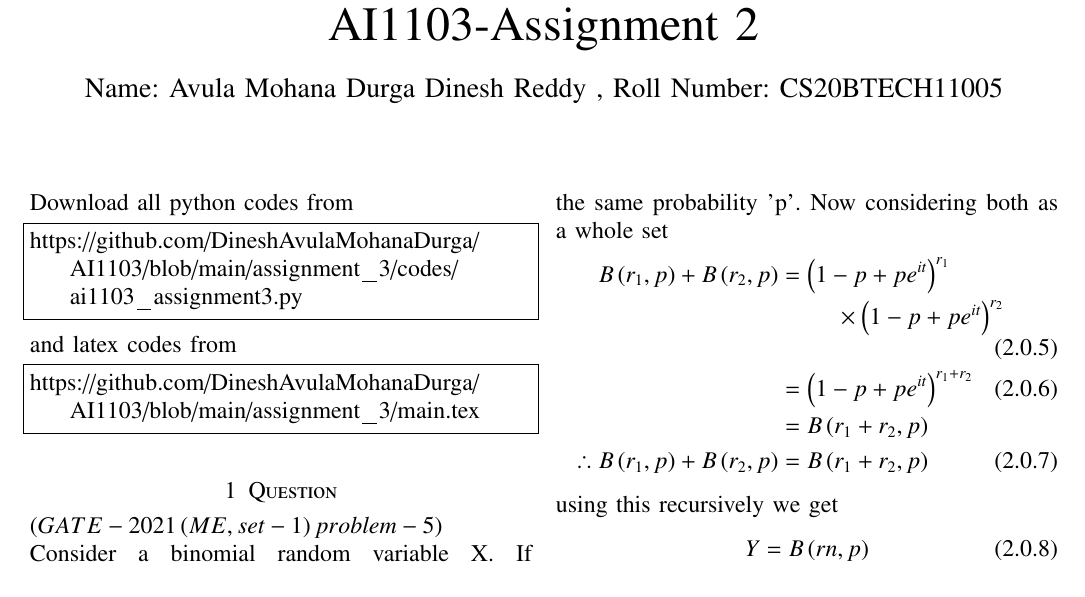
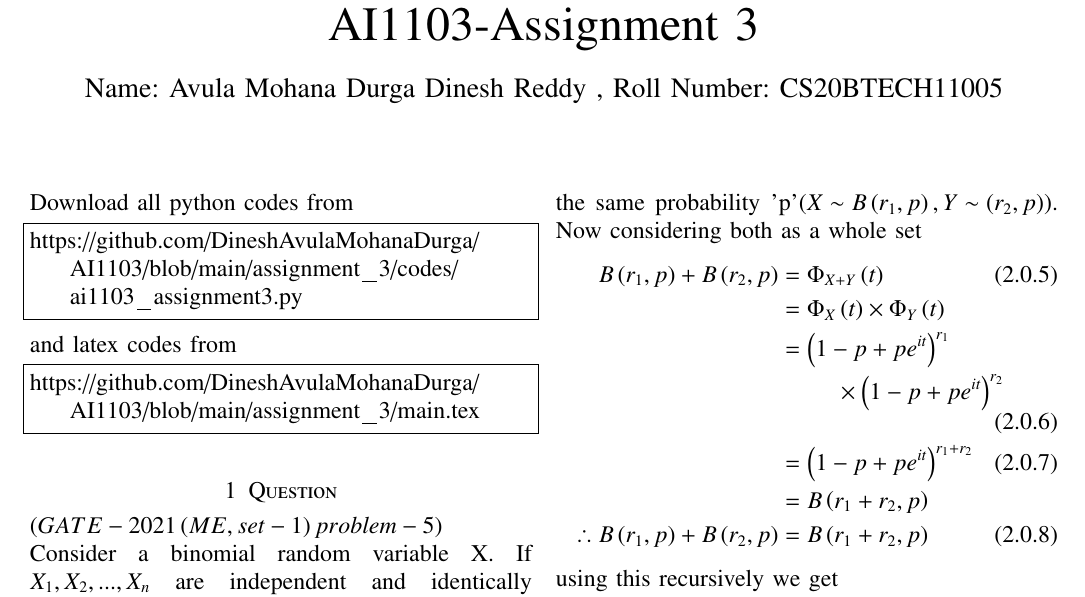
Before and after one commit to DineshAvulaMohanaDurga/AI1103, a LaTeX problem sheet (assignment_3/main.tex): part of page 1 of 2, cut so that both start at the same text. Compiled offline with pdfLaTeX.

Commit message:
Add files via upload

```diff
--- a/assignment_3/main.tex
+++ b/assignment_3/main.tex
@@ -127,7 +127,7 @@ columns=fullflexible
      \def\topbox#1{\raisebox{-\baselineskip}[0in][0in]{#1}}
      \def\midbox#1{\raisebox{-0.5\baselineskip}[0in][0in]{#1}}
 \vspace{3cm}
-\title{AI1103-Assignment 2}
+\title{AI1103-Assignment 3}
 \author{Name: Avula Mohana Durga Dinesh Reddy , Roll Number: CS20BTECH11005}
 \maketitle
 \newpage
@@ -172,7 +172,9 @@ We know that the characteristic equation of binomial trials with n elements is \
 \end{align}
-consider two sets of Bernoulli trials containing $r_1 \& r_2$ elements respectively where both trials have the same probability 'p'. Now considering both as a whole set
+consider two sets of Bernoulli trials containing $r_1 \& r_2$ elements respectively where both trials have the same probability 'p'$\brak{X\sim B\brak{r_1,p},Y\sim\brak{r_2,p}}$. Now considering both as a whole set
 \begin{align}
-B\brak{r_1,p}+B\brak{r_2,p}&={\brak{1-p+p e^{it}}}^{r_1}\nonumber\\
+B\brak{r_1,p}+B\brak{r_2,p}&=\Phi_{X+Y}\brak{t}\\
+&=\Phi_X\brak{t}\times \Phi_Y\brak{t}\nonumber\\
+&={\brak{1-p+p e^{it}}}^{r_1}\nonumber\\
 &\hspace*{1cm}\times {\brak{1-p+p e^{it}}}^{r_2}\\
 &={\brak{1-p+p e^{it}}}^{r_1+r_2}\\
 &=B\brak{r_1+r_2,p}\nonumber\\
```
Also changed, not shown: assignment_3/ai1103assignment3.pdf, assignment_3/main.tex (2 more changed lines).
